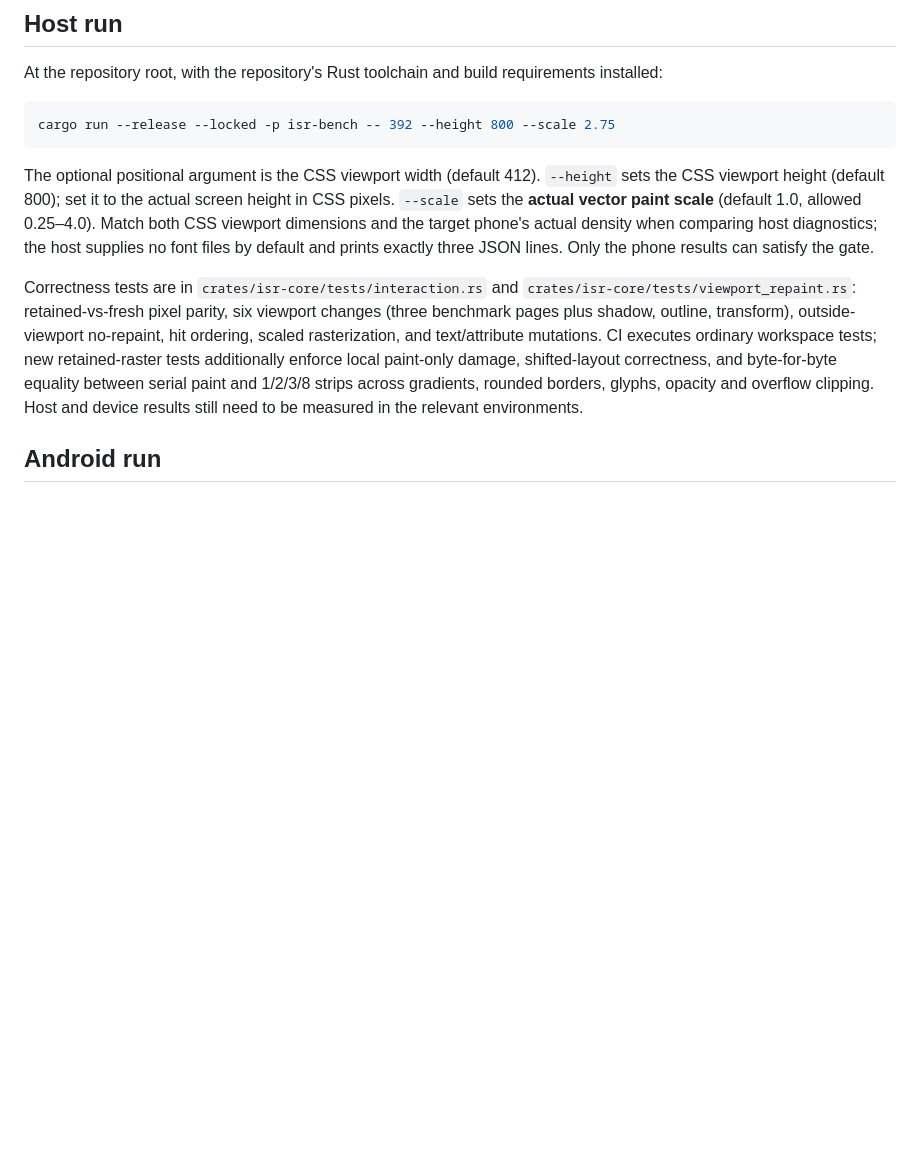
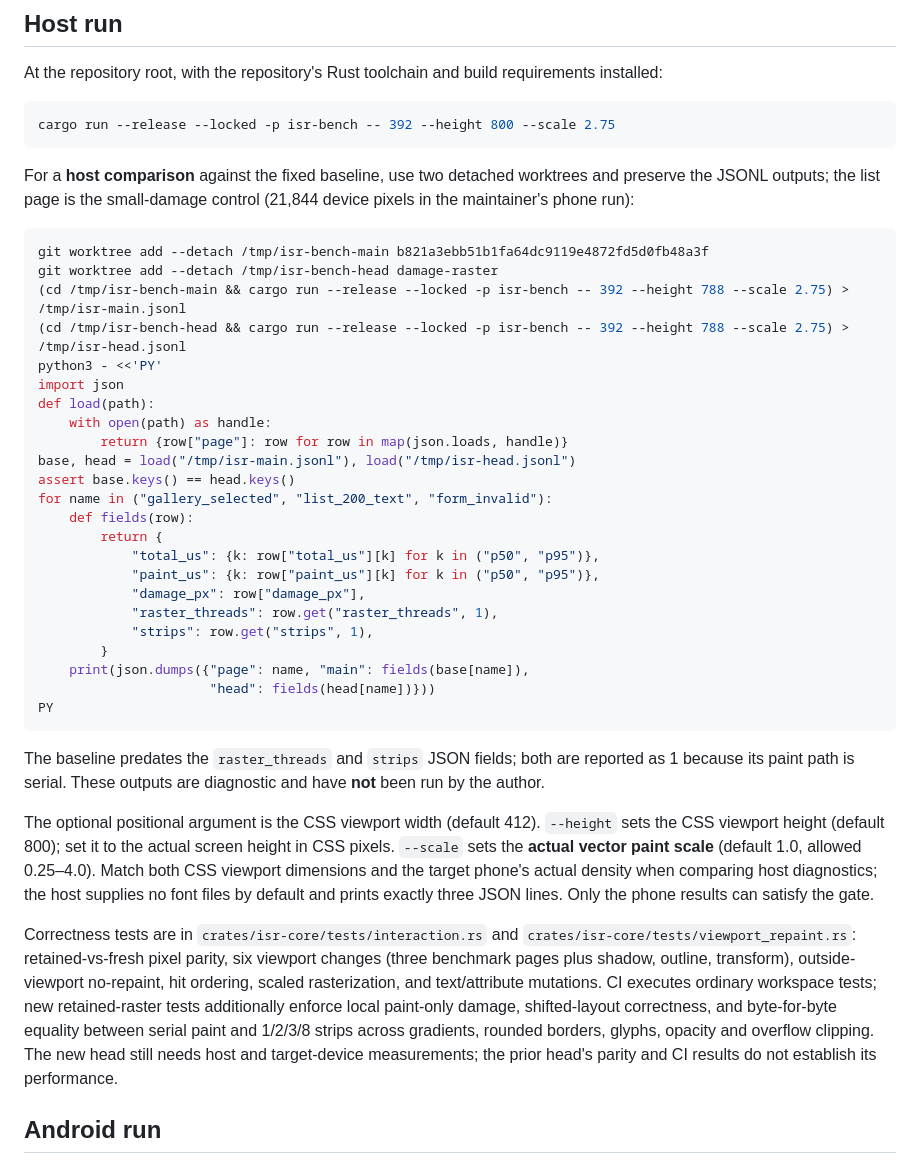
Before and after one commit to g1BSsQ/html-native-renderer, a Markdown page: docs/INTERACTION_PROBE.md, the part around one of its changes. GitHub-like rendering; blank space fills up the shorter version.

````diff
--- a/docs/INTERACTION_PROBE.md
+++ b/docs/INTERACTION_PROBE.md
@@ -186,6 +189,40 @@ requirements installed:
 cargo run --release --locked -p isr-bench -- 392 --height 800 --scale 2.75
 ```
 
+For a **host comparison** against the fixed baseline, use two
+detached worktrees and preserve the JSONL outputs; the list page is the
+small-damage control (21,844 device pixels in the maintainer's phone run):
+
+```sh
+git worktree add --detach /tmp/isr-bench-main b821a3ebb51b1fa64dc9119e4872fd5d0fb48a3f
+git worktree add --detach /tmp/isr-bench-head damage-raster
+(cd /tmp/isr-bench-main && cargo run --release --locked -p isr-bench -- 392 --height 788 --scale 2.75) > /tmp/isr-main.jsonl
+(cd /tmp/isr-bench-head && cargo run --release --locked -p isr-bench -- 392 --height 788 --scale 2.75) > /tmp/isr-head.jsonl
+python3 - <<'PY'
+import json
+def load(path):
+    with open(path) as handle:
+        return {row["page"]: row for row in map(json.loads, handle)}
+base, head = load("/tmp/isr-main.jsonl"), load("/tmp/isr-head.jsonl")
+assert base.keys() == head.keys()
+for name in ("gallery_selected", "list_200_text", "form_invalid"):
+    def fields(row):
+        return {
+            "total_us": {k: row["total_us"][k] for k in ("p50", "p95")},
+            "paint_us": {k: row["paint_us"][k] for k in ("p50", "p95")},
+            "damage_px": row["damage_px"],
+            "raster_threads": row.get("raster_threads", 1),
+            "strips": row.get("strips", 1),
+        }
+    print(json.dumps({"page": name, "main": fields(base[name]),
+                      "head": fields(head[name])}))
+PY
+```
+
+The baseline predates the `raster_threads` and `strips` JSON
+fields; both are reported as 1 because its paint path is serial.
+These outputs are diagnostic and have **not** been run by the author.
+
 The optional positional argument is the CSS viewport width (default 412).
 `--height` sets the CSS viewport height (default 800); set it to the actual
 screen height in CSS pixels. `--scale` sets the **actual vector paint
@@ -203,8 +240,8 @@ rasterization, and text/attribute mutations. CI executes ordinary
 workspace tests; new retained-raster tests additionally enforce local
 paint-only damage, shifted-layout correctness, and byte-for-byte equality
 between serial paint and 1/2/3/8 strips across gradients, rounded borders,
-glyphs, opacity and overflow clipping. Host and device results still
-need to be measured in the relevant environments.
+glyphs, opacity and overflow clipping. The new head still needs host and target-device measurements; the
+prior head's parity and CI results do not establish its performance.
 
 ## Android run
 
````
Also changed, not shown: other parts of docs/INTERACTION_PROBE.md (+45 -30 lines).
